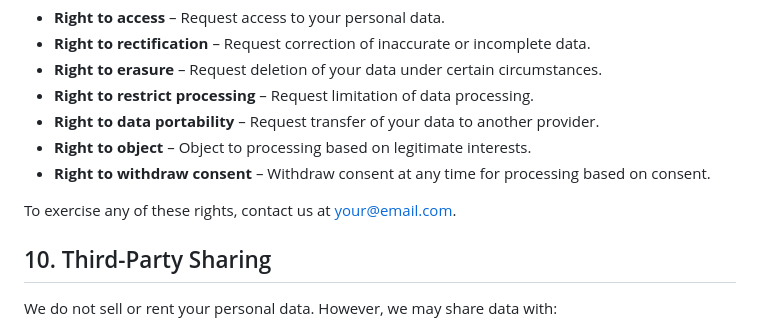
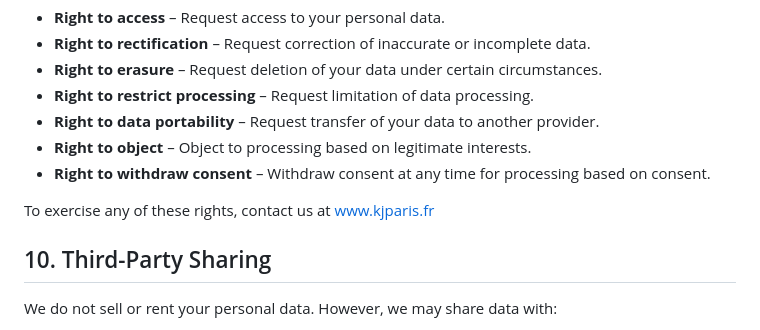
Before and after one commit to kjparis/kjparis.github.io, a Markdown page: PRIVACY.md, the part around the change. Drawn GitHub-style.

```diff
--- a/PRIVACY.md
+++ b/PRIVACY.md
@@ -50,8 +50,7 @@ As a user in the EU, you have the following rights:
 - **Right to object** – Object to processing based on legitimate interests.
 - **Right to withdraw consent** – Withdraw consent at any time for processing based on consent.
 
-To exercise any of these rights, contact us at [your@email.com](mailto:your@email.com).
-
+To exercise any of these rights, contact us at www.kjparis.fr
 ## 10. Third-Party Sharing
 We do not sell or rent your personal data. However, we may share data with:
 - **Service providers** (hosting, analytics, email delivery, etc.)
```
